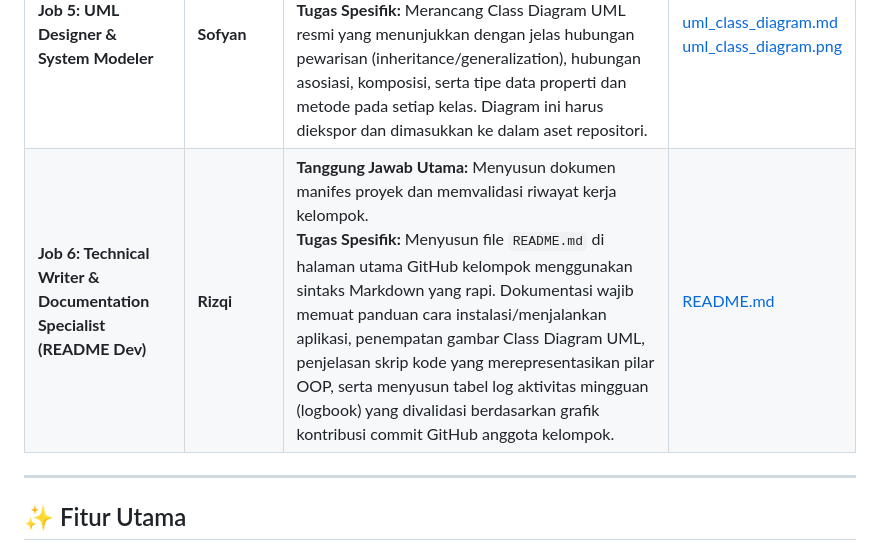
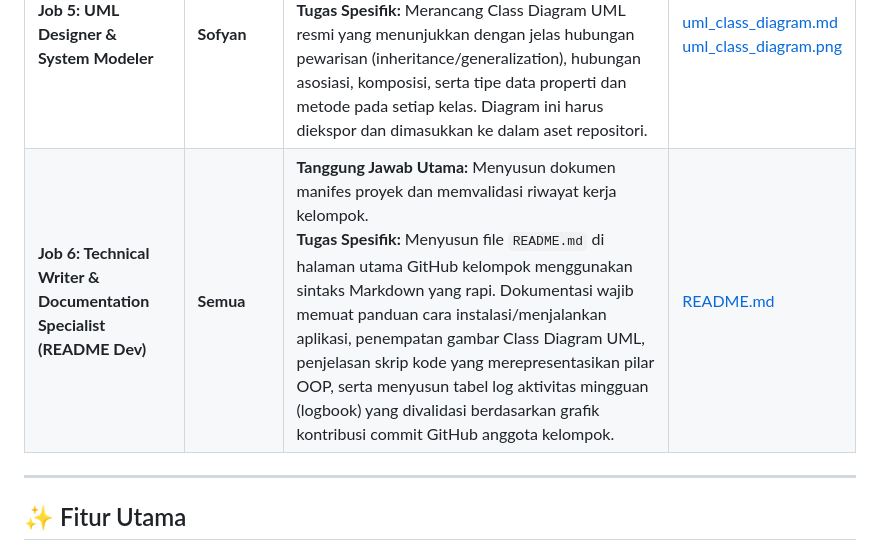
Before and after one commit to rizqibogorcihuyyy01/PHP_PBO_Project_kelompok_kargo_fiks, a Markdown page: README.md, the part around the change. GitHub-like rendering.

Commit message:
Memperbarui Job 6 PJ README menjadi Semua anggota

```diff
--- a/README.md
+++ b/README.md
@@ -27,7 +27,7 @@ Untuk memastikan pengembangan aplikasi berjalan secara terstruktur, proyek ini d
 | **Job 3: Subclass Developer & Business Logic Specialist** | **Rizqi** | **Tanggung Jawab Utama:** Mengembangkan fungsionalitas konkrit dari seluruh variasi objek turunan.<br>**Tugas Spesifik:** Mengonstruksi kelas anak (subclass) berserta atribut uniknya masing-masing, serta mengimplementasikan pilar Polymorphism Overriding dengan menyusun logika rumus perhitungan tarif yang berbeda pada tiap kelas anak (`KargoReguler`, `KargoBahanKimia`, `KargoPecahBelah`). | [KargoReguler.php](file:///c:/Users/ADVAN/Documents/project_kelompok_pbo_test/classes/KargoReguler.php)<br>[KargoBahanKimia.php](file:///c:/Users/ADVAN/Documents/project_kelompok_pbo_test/classes/KargoBahanKimia.php)<br>[KargoPecahBelah.php](file:///c:/Users/ADVAN/Documents/project_kelompok_pbo_test/classes/KargoPecahBelah.php) |
 | **Job 4: Controller & Polymorphic Driver Specialist** | **Hazel** | **Tanggung Jawab Utama:** Membangun jembatan pengendali logika antara antarmuka (interface) dan model data.<br>**Tugas Spesifik:** Membuat kelas Controller terpusat (`ManajemenKargo`) yang menerapkan Polymorphic Collection (tipe kelas induk `Kargo[]`) untuk memicu pemanggilan fungsi abstrak secara dinamis (Dynamic Binding) saat runtime. | [ManajemenKargo.php](file:///c:/Users/ADVAN/Documents/project_kelompok_pbo_test/classes/ManajemenKargo.php)<br>[dashboard.php](file:///c:/Users/ADVAN/Documents/project_kelompok_pbo_test/dashboard.php)<br>[reservasi_baru.php](file:///c:/Users/ADVAN/Documents/project_kelompok_pbo_test/reservasi_baru.php) |
 | **Job 5: UML Designer & System Modeler** | **Sofyan** | **Tanggung Jawab Utama:** Memetakan arsitektur perangkat lunak ke dalam bentuk visual terstandarisasi.<br>**Tugas Spesifik:** Merancang Class Diagram UML resmi yang menunjukkan dengan jelas hubungan pewarisan (inheritance/generalization), hubungan asosiasi, komposisi, serta tipe data properti dan metode pada setiap kelas. Diagram ini harus diekspor dan dimasukkan ke dalam aset repositori. | [uml_class_diagram.md](file:///c:/Users/ADVAN/Documents/project_kelompok_pbo_test/uml%20class%20diagram/uml_class_diagram.md)<br>[uml_class_diagram.png](file:///c:/Users/ADVAN/Documents/project_kelompok_pbo_test/uml%20class%20diagram/uml_class_diagram.png) |
-| **Job 6: Technical Writer & Documentation Specialist (README Dev)** | **Rizqi** | **Tanggung Jawab Utama:** Menyusun dokumen manifes proyek dan memvalidasi riwayat kerja kelompok.<br>**Tugas Spesifik:** Menyusun file `README.md` di halaman utama GitHub kelompok menggunakan sintaks Markdown yang rapi. Dokumentasi wajib memuat panduan cara instalasi/menjalankan aplikasi, penempatan gambar Class Diagram UML, penjelasan skrip kode yang merepresentasikan pilar OOP, serta menyusun tabel log aktivitas mingguan (logbook) yang divalidasi berdasarkan grafik kontribusi commit GitHub anggota kelompok. | [README.md](file:///c:/Users/ADVAN/Documents/project_kelompok_pbo_test/README.md) |
+| **Job 6: Technical Writer & Documentation Specialist (README Dev)** | **Semua** | **Tanggung Jawab Utama:** Menyusun dokumen manifes proyek dan memvalidasi riwayat kerja kelompok.<br>**Tugas Spesifik:** Menyusun file `README.md` di halaman utama GitHub kelompok menggunakan sintaks Markdown yang rapi. Dokumentasi wajib memuat panduan cara instalasi/menjalankan aplikasi, penempatan gambar Class Diagram UML, penjelasan skrip kode yang merepresentasikan pilar OOP, serta menyusun tabel log aktivitas mingguan (logbook) yang divalidasi berdasarkan grafik kontribusi commit GitHub anggota kelompok. | [README.md](file:///c:/Users/ADVAN/Documents/project_kelompok_pbo_test/README.md) |
 
 ---
 
```
